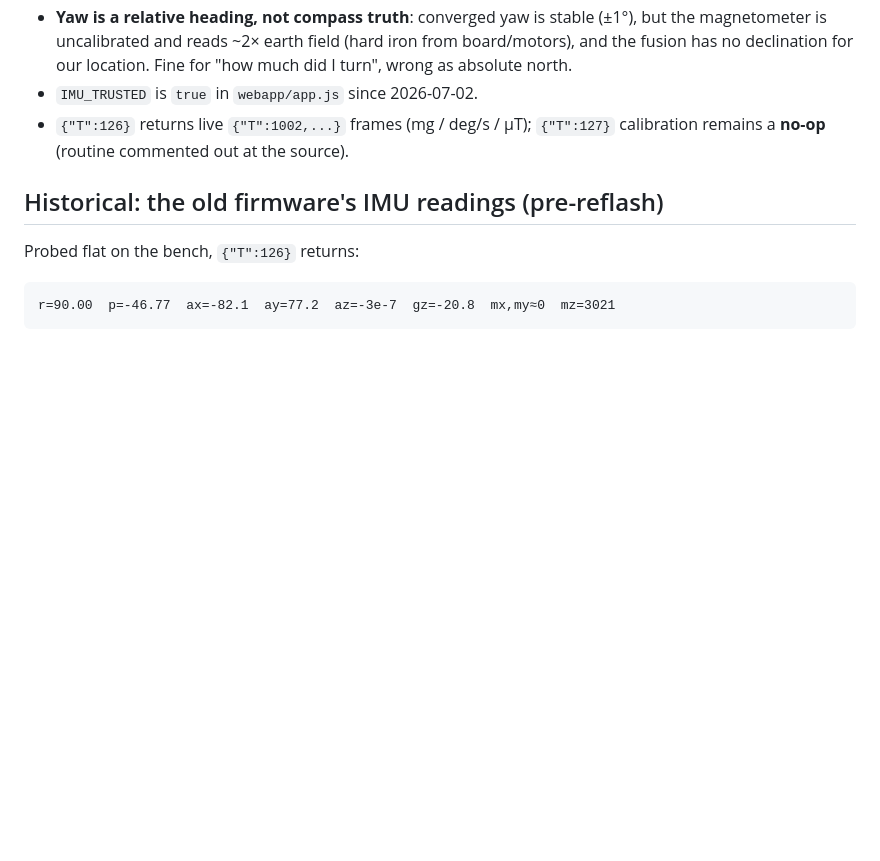
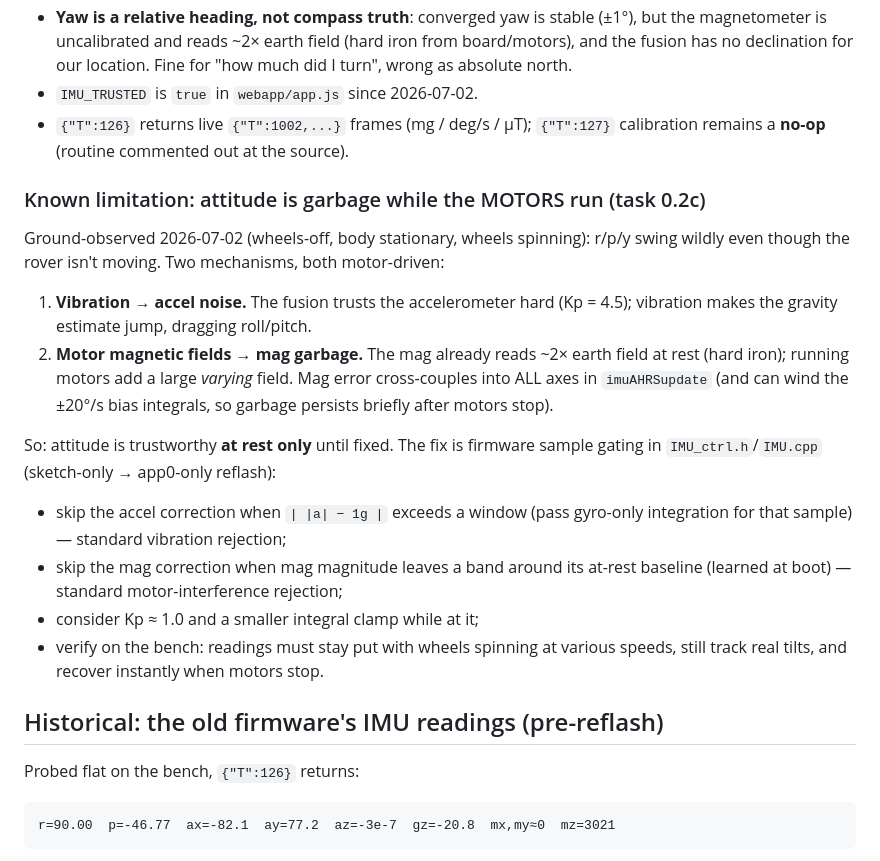
Before and after one commit to christophzimnitski/ai-rover, a Markdown page: docs/FIRMWARE.md, the part around the change. GitHub-like rendering; blank space fills up the shorter version.

Commit message:
docs(0.2c): IMU attitude is rest-only for now — motors poison the fusion
Ground-observed: r/p/y swing wildly while motors run (body stationary).
Vibration makes the accel correction jump at Kp=4.5, and motor magnetic
fields swamp the mag, cross-coupling into all axes. Documented the fix
design (accel gate on |a|~1g, mag magnitude band, retune; sketch-only ->
app0-only reflash) as task 0.2c in the roadmap.

```diff
--- a/docs/FIRMWARE.md
+++ b/docs/FIRMWARE.md
@@ -80,6 +80,30 @@ ICM20948 read path (Adafruit driver, already a build dependency):
   `{"T":127}` calibration remains a **no-op** (routine commented out at the
   source).
 
+### Known limitation: attitude is garbage while the MOTORS run (task 0.2c)
+
+Ground-observed 2026-07-02 (wheels-off, body stationary, wheels spinning):
+r/p/y swing wildly even though the rover isn't moving. Two mechanisms, both
+motor-driven:
+
+1. **Vibration → accel noise.** The fusion trusts the accelerometer hard
+   (Kp = 4.5); vibration makes the gravity estimate jump, dragging roll/pitch.
+2. **Motor magnetic fields → mag garbage.** The mag already reads ~2× earth
+   field at rest (hard iron); running motors add a large *varying* field. Mag
+   error cross-couples into ALL axes in `imuAHRSupdate` (and can wind the
+   ±20°/s bias integrals, so garbage persists briefly after motors stop).
+
+So: attitude is trustworthy **at rest only** until fixed. The fix is firmware
+sample gating in `IMU_ctrl.h`/`IMU.cpp` (sketch-only → app0-only reflash):
+
+* skip the accel correction when `| |a| − 1g |` exceeds a window (pass gyro-only
+  integration for that sample) — standard vibration rejection;
+* skip the mag correction when mag magnitude leaves a band around its at-rest
+  baseline (learned at boot) — standard motor-interference rejection;
+* consider Kp ≈ 1.0 and a smaller integral clamp while at it;
+* verify on the bench: readings must stay put with wheels spinning at various
+  speeds, still track real tilts, and recover instantly when motors stop.
+
 ## Historical: the old firmware's IMU readings (pre-reflash)
 
 Probed flat on the bench, `{"T":126}` returns:
```
Also changed, not shown: docs/ROADMAP.md (+5 -0 lines).
